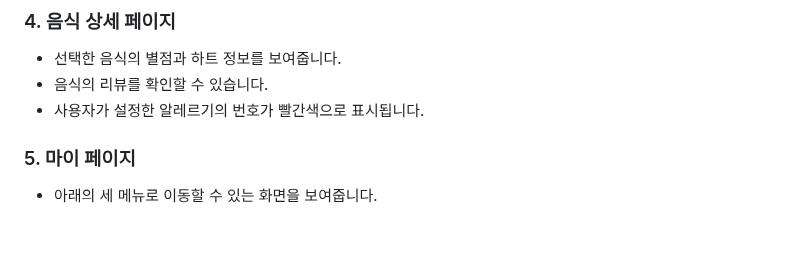
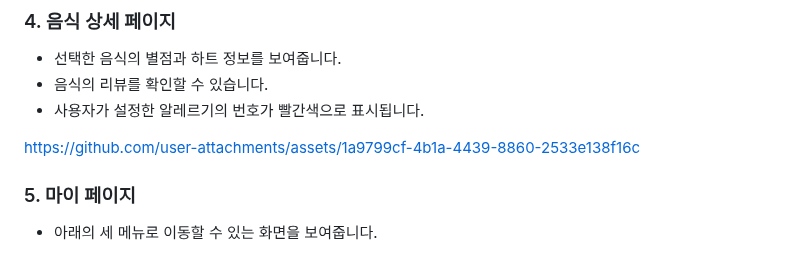
Before and after one commit to wjhjkim/Madcamp03_project, a Markdown page: README.md, the part around the change. GitHub-like rendering; blank space fills up the shorter version.

Commit message:
Update README.md: Add final video

```diff
--- a/README.md
+++ b/README.md
@@ -66,7 +66,7 @@ https://github.com/user-attachments/assets/9fa6a330-24ee-4a06-ab51-cc3601b683af
 - 음식의 리뷰를 확인할 수 있습니다.
 - 사용자가 설정한 알레르기의 번호가 빨간색으로 표시됩니다.
 
-[]()
+https://github.com/user-attachments/assets/1a9799cf-4b1a-4439-8860-2533e138f16c
 
 ### 5. 마이 페이지
 
```
